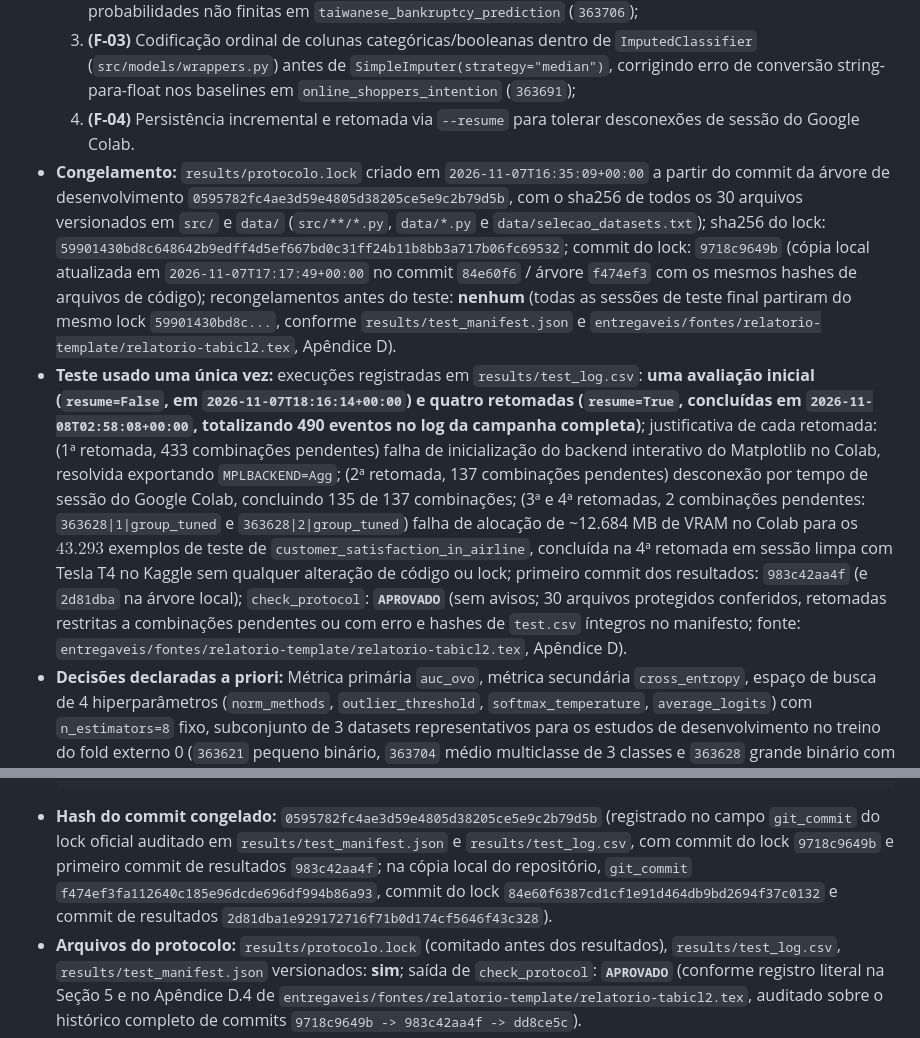
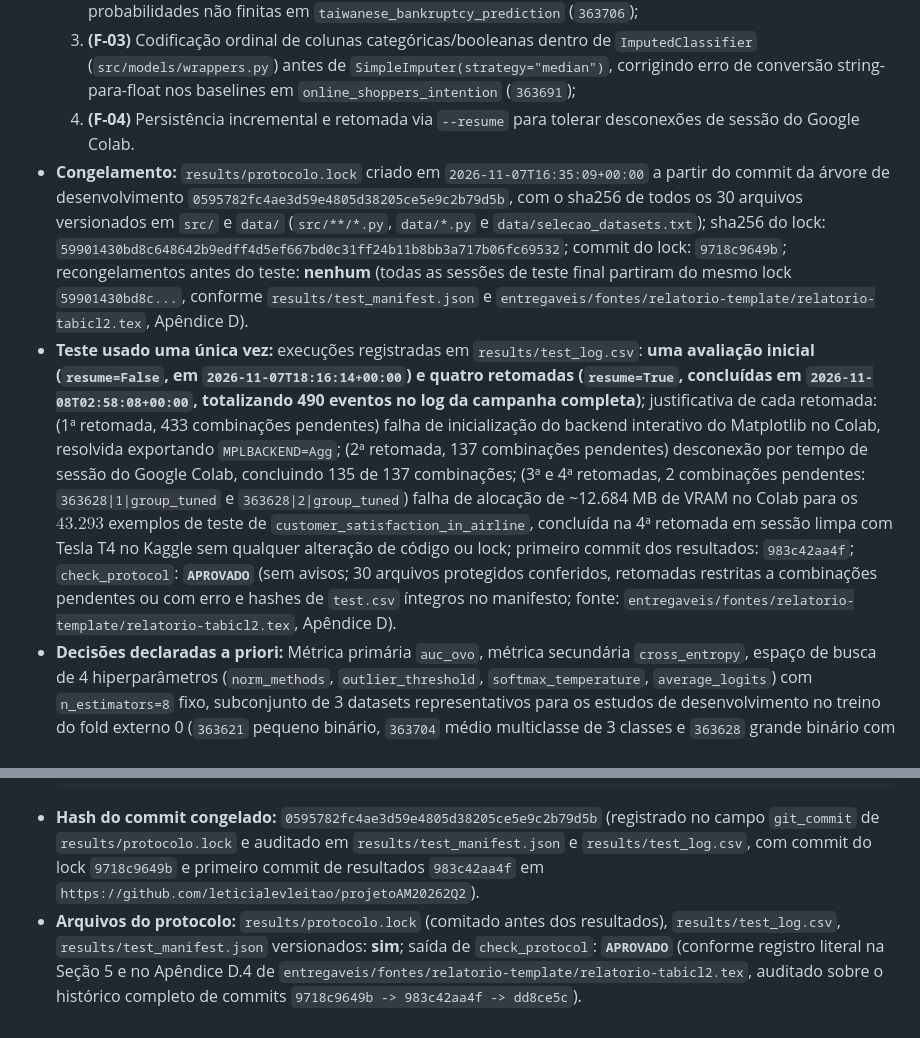
Before and after one commit to fal6-cin/projeto-final-IN1102-2026.2, a Markdown page: model_cards/tabicl.md, 2 parts joined by grey strips. Rendered like a GitHub page.

Commit message:
correcao do card_model

````diff
--- a/model_cards/tabicl.md
+++ b/model_cards/tabicl.md
@@ -88,8 +88,8 @@ Decomposição do custo de `group_tuned` (mediana por fold em `results/test.csv`
   2. **(F-02)** Captura de `NonFiniteProbabilityError` em `src/pipeline/tune.py` para podar trials do Optuna com probabilidades não finitas em `taiwanese_bankruptcy_prediction` (`363706`);
   3. **(F-03)** Codificação ordinal de colunas categóricas/booleanas dentro de `ImputedClassifier` (`src/models/wrappers.py`) antes de `SimpleImputer(strategy="median")`, corrigindo erro de conversão string-para-float nos baselines em `online_shoppers_intention` (`363691`);
   4. **(F-04)** Persistência incremental e retomada via `--resume` para tolerar desconexões de sessão do Google Colab.
-- **Congelamento:** `results/protocolo.lock` criado em `2026-11-07T16:35:09+00:00` a partir do commit da árvore de desenvolvimento `0595782fc4ae3d59e4805d38205ce5e9c2b79d5b`, com o sha256 de todos os 30 arquivos versionados em `src/` e `data/` (`src/**/*.py`, `data/*.py` e `data/selecao_datasets.txt`); sha256 do lock: `59901430bd8c648642b9edff4d5ef667bd0c31ff24b11b8bb3a717b06fc69532`; commit do lock: `9718c9649b` (cópia local atualizada em `2026-11-07T17:17:49+00:00` no commit `84e60f6` / árvore `f474ef3` com os mesmos hashes de arquivos de código); recongelamentos antes do teste: **nenhum** (todas as sessões de teste final partiram do mesmo lock `59901430bd8c...`, conforme `results/test_manifest.json` e `entregaveis/fontes/relatorio-template/relatorio-tabicl2.tex`, Apêndice D).
-- **Teste usado uma única vez:** execuções registradas em `results/test_log.csv`: **uma avaliação inicial (`resume=False`, em `2026-11-07T18:16:14+00:00`) e quatro retomadas (`resume=True`, concluídas em `2026-11-08T02:58:08+00:00`, totalizando 490 eventos no log da campanha completa)**; justificativa de cada retomada: (1ª retomada, 433 combinações pendentes) falha de inicialização do backend interativo do Matplotlib no Colab, resolvida exportando `MPLBACKEND=Agg`; (2ª retomada, 137 combinações pendentes) desconexão por tempo de sessão do Google Colab, concluindo 135 de 137 combinações; (3ª e 4ª retomadas, 2 combinações pendentes: `363628|1|group_tuned` e `363628|2|group_tuned`) falha de alocação de ~12.684 MB de VRAM no Colab para os $43.293$ exemplos de teste de `customer_satisfaction_in_airline`, concluída na 4ª retomada em sessão limpa com Tesla T4 no Kaggle sem qualquer alteração de código ou lock; primeiro commit dos resultados: `983c42aa4f` (e `2d81dba` na árvore local); `check_protocol`: **`APROVADO`** (sem avisos; 30 arquivos protegidos conferidos, retomadas restritas a combinações pendentes ou com erro e hashes de `test.csv` íntegros no manifesto; fonte: `entregaveis/fontes/relatorio-template/relatorio-tabicl2.tex`, Apêndice D).
+- **Congelamento:** `results/protocolo.lock` criado em `2026-11-07T16:35:09+00:00` a partir do commit da árvore de desenvolvimento `0595782fc4ae3d59e4805d38205ce5e9c2b79d5b`, com o sha256 de todos os 30 arquivos versionados em `src/` e `data/` (`src/**/*.py`, `data/*.py` e `data/selecao_datasets.txt`); sha256 do lock: `59901430bd8c648642b9edff4d5ef667bd0c31ff24b11b8bb3a717b06fc69532`; commit do lock: `9718c9649b`; recongelamentos antes do teste: **nenhum** (todas as sessões de teste final partiram do mesmo lock `59901430bd8c...`, conforme `results/test_manifest.json` e `entregaveis/fontes/relatorio-template/relatorio-tabicl2.tex`, Apêndice D).
+- **Teste usado uma única vez:** execuções registradas em `results/test_log.csv`: **uma avaliação inicial (`resume=False`, em `2026-11-07T18:16:14+00:00`) e quatro retomadas (`resume=True`, concluídas em `2026-11-08T02:58:08+00:00`, totalizando 490 eventos no log da campanha completa)**; justificativa de cada retomada: (1ª retomada, 433 combinações pendentes) falha de inicialização do backend interativo do Matplotlib no Colab, resolvida exportando `MPLBACKEND=Agg`; (2ª retomada, 137 combinações pendentes) desconexão por tempo de sessão do Google Colab, concluindo 135 de 137 combinações; (3ª e 4ª retomadas, 2 combinações pendentes: `363628|1|group_tuned` e `363628|2|group_tuned`) falha de alocação de ~12.684 MB de VRAM no Colab para os $43.293$ exemplos de teste de `customer_satisfaction_in_airline`, concluída na 4ª retomada em sessão limpa com Tesla T4 no Kaggle sem qualquer alteração de código ou lock; primeiro commit dos resultados: `983c42aa4f`; `check_protocol`: **`APROVADO`** (sem avisos; 30 arquivos protegidos conferidos, retomadas restritas a combinações pendentes ou com erro e hashes de `test.csv` íntegros no manifesto; fonte: `entregaveis/fontes/relatorio-template/relatorio-tabicl2.tex`, Apêndice D).
 - **Decisões declaradas a priori:** Métrica primária `auc_ovo`, métrica secundária `cross_entropy`, espaço de busca de 4 hiperparâmetros (`norm_methods`, `outlier_threshold`, `softmax_temperature`, `average_logits`) com `n_estimators=8` fixo, subconjunto de 3 datasets representativos para os estudos de desenvolvimento no treino do fold externo 0 (`363621` pequeno binário, `363704` médio multiclasse de 3 classes e `363628` grande binário com ausentes) e grades de complexidade (`n_estimators` $\in \{1, 2, 4, 8, 16, 32\}$ com `SIMPLER_IS_LOWER = True` para TabICL v2 e `num_leaves` $\in \{2, 4, 8, 16, 32, 64, 128\}$ com `SIMPLER_IS_LOWER = True` para LightGBM) (registradas em `docs/declaracoes_a_priori.md`, commit inicial `0a99b2c` e atualização pré-lock `e2c6968`).
 - **Datasets excluídos da análise estatística:** **Nenhum** ($0$ excluídos; todos os $N = 30$ datasets selecionados completaram as 15 combinações de 3 folds externos $\times$ 5 sistemas com `status = ok`, totalizando $450/450$ linhas válidas em `results/test.csv` pela regra de completude).
 - **Pré-processamento:** Todos os passos são ajustados estritamente dentro de `fit(X_train, y_train)` sobre os dados de treino da partição corrente: (i) no `AdaptiveTabICLClassifier`, `LabelEncoder` para o alvo, `OrdinalEncoder` para atributos categóricos/booleanos com código dedicado (`-1`) para ausentes e categorias não vistas no teste, imputação pela **média** de treino (`SimpleImputer(strategy="mean", keep_empty_features=True)`) para ausentes numéricos sem indicador binário, normalizações marginais por visão (`none`, `power` Yeo-Johnson, `robust` ou `quantile_rtdl`), truncamento simétrico de outliers em $[-\tau_{\text{out}}, +\tau_{\text{out}}]$ e permutação de colunas por quadrados latinos; (ii) nos baselines GBDT (`ImputedClassifier` em `src/models/wrappers.py`), codificação ordinal de colunas não numéricas (com `-1` para ausentes/desconhecidas) seguida de imputação numérica pela **mediana** (`SimpleImputer(strategy="median")`) com adição de indicadores binários de ausência (`__ausente`), ajustados no treino; e (iii) subamostragem estratificada determinística de até `MAX_SAMPLES = 10.000` (`seed = 42`) aplicada apenas quando o conjunto de treinamento excede $10.000$ linhas.
@@ -206,7 +206,7 @@ Fase de desenvolvimento (CV interna no treino dos folds externos; o teste não
   uv run python -m src.pipeline.check_protocol
   AM_STRICT=1 uv run pytest
   ```
-- **Hash do commit congelado:** `0595782fc4ae3d59e4805d38205ce5e9c2b79d5b` (registrado no campo `git_commit` do lock oficial auditado em `results/test_manifest.json` e `results/test_log.csv`, com commit do lock `9718c9649b` e primeiro commit de resultados `983c42aa4f`; na cópia local do repositório, `git_commit` `f474ef3fa112640c185e96dcde696df994b86a93`, commit do lock `84e60f6387cd1cf1e91d464db9bd2694f37c0132` e commit de resultados `2d81dba1e929172716f71b0d174cf5646f43c328`).
+- **Hash do commit congelado:** `0595782fc4ae3d59e4805d38205ce5e9c2b79d5b` (registrado no campo `git_commit` de `results/protocolo.lock` e auditado em `results/test_manifest.json` e `results/test_log.csv`, com commit do lock `9718c9649b` e primeiro commit de resultados `983c42aa4f` em `https://github.com/leticialevleitao/projetoAM20262Q2`).
 - **Arquivos do protocolo:** `results/protocolo.lock` (comitado antes dos resultados), `results/test_log.csv`, `results/test_manifest.json` versionados: **sim**; saída de `check_protocol`: **`APROVADO`** (conforme registro literal na Seção 5 e no Apêndice D.4 de `entregaveis/fontes/relatorio-template/relatorio-tabicl2.tex`, auditado sobre o histórico completo de commits `9718c9649b -> 983c42aa4f -> dd8ce5c`).
 - **Situação dos testes:** **Sim**, todos os 54 testes de aceitação (`tests/aceitacao`) e a suíte completa de testes unitários e de contrato passam integralmente em modo estrito (`AM_STRICT=1 uv run pytest` $\Rightarrow$ `54 passed`, 0 falhas, 0 `xfail`).
 
````
Also changed, not shown: GEMINI.md (added, +32 -0 lines), 1 other file.
